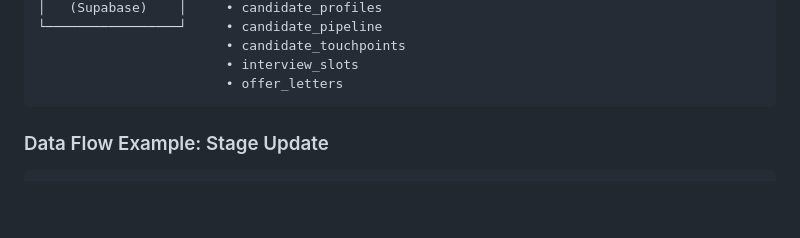
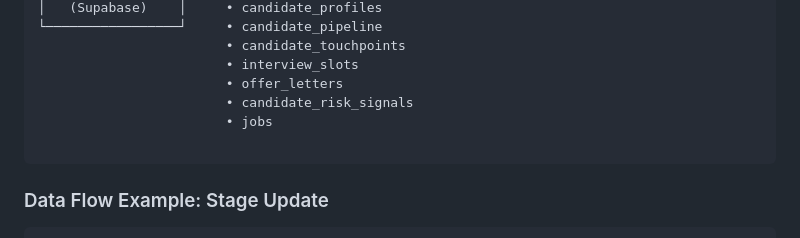
Before and after one commit to Prateek-Dilaware/Candidate-Experience-Engagement-Agent, a Markdown page: README.md, the part around the change. Drawn GitHub-style; blank space fills up the shorter version.

````diff
--- a/README.md
+++ b/README.md
@@ -97,6 +97,9 @@ TalentFlow is an intelligent candidate engagement and recruitment automation pla
                         • candidate_touchpoints
                         • interview_slots
                         • offer_letters
+                        • candidate_risk_signals
+                        • jobs
+
 ```
 
 ### Data Flow Example: Stage Update
````
